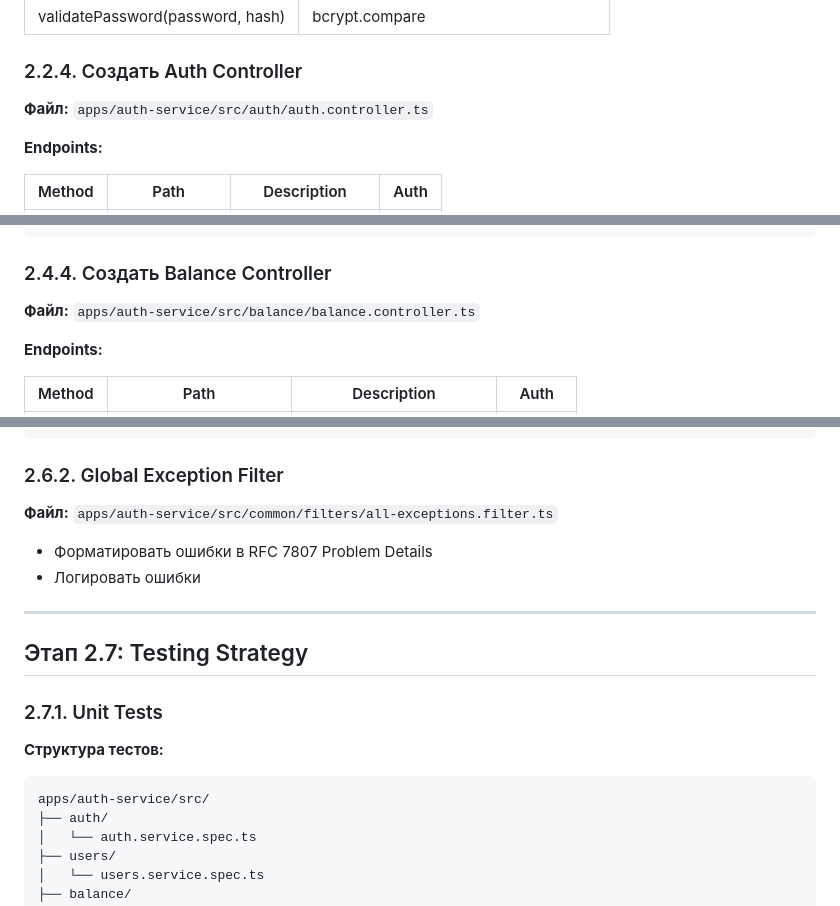
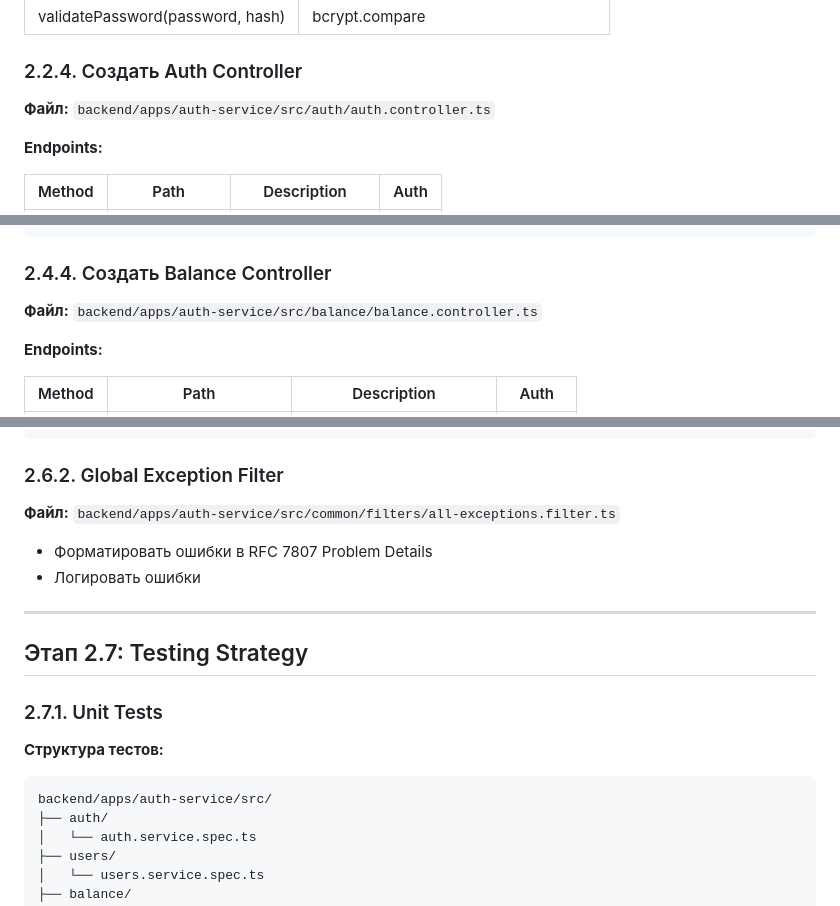
Before and after one commit to azakharo/dream-fitness, a Markdown page: doc/plans/impl-plan-phase2-auth-service.md, 3 parts joined by grey strips. GitHub-like rendering.

````diff
--- a/doc/plans/impl-plan-phase2-auth-service.md
+++ b/doc/plans/impl-plan-phase2-auth-service.md
@@ -203,7 +211,7 @@ npm i -D -E @types/bcrypt @types/passport-jwt
 
 ### 2.2.4. Создать Auth Controller
 
-**Файл:** `apps/auth-service/src/auth/auth.controller.ts`
+**Файл:** `backend/apps/auth-service/src/auth/auth.controller.ts`
 
 **Endpoints:**
 
@@ -406,7 +414,7 @@ async release(userId: string, amount: number, bookingId: string): Promise<Transa
 
 ### 2.4.4. Создать Balance Controller
 
-**Файл:** `apps/auth-service/src/balance/balance.controller.ts`
+**Файл:** `backend/apps/auth-service/src/balance/balance.controller.ts`
 
 **Endpoints:**
 
@@ -603,7 +611,7 @@ export class UserBlockedException extends ForbiddenException {
 
 ### 2.6.2. Global Exception Filter
 
-**Файл:** `apps/auth-service/src/common/filters/all-exceptions.filter.ts`
+**Файл:** `backend/apps/auth-service/src/common/filters/all-exceptions.filter.ts`
 
 - Форматировать ошибки в RFC 7807 Problem Details
 - Логировать ошибки
@@ -617,7 +625,7 @@ export class UserBlockedException extends ForbiddenException {
 **Структура тестов:**
 
 ```
-apps/auth-service/src/
+backend/apps/auth-service/src/
 ├── auth/
 │   └── auth.service.spec.ts
 ├── users/
````
Also changed, not shown: other parts of doc/plans/impl-plan-phase2-auth-service.md (+31 -23 lines), doc/ADR.md (+6 -0 lines), doc/plans/impl-plan-top-level.md (+8 -0 lines).
